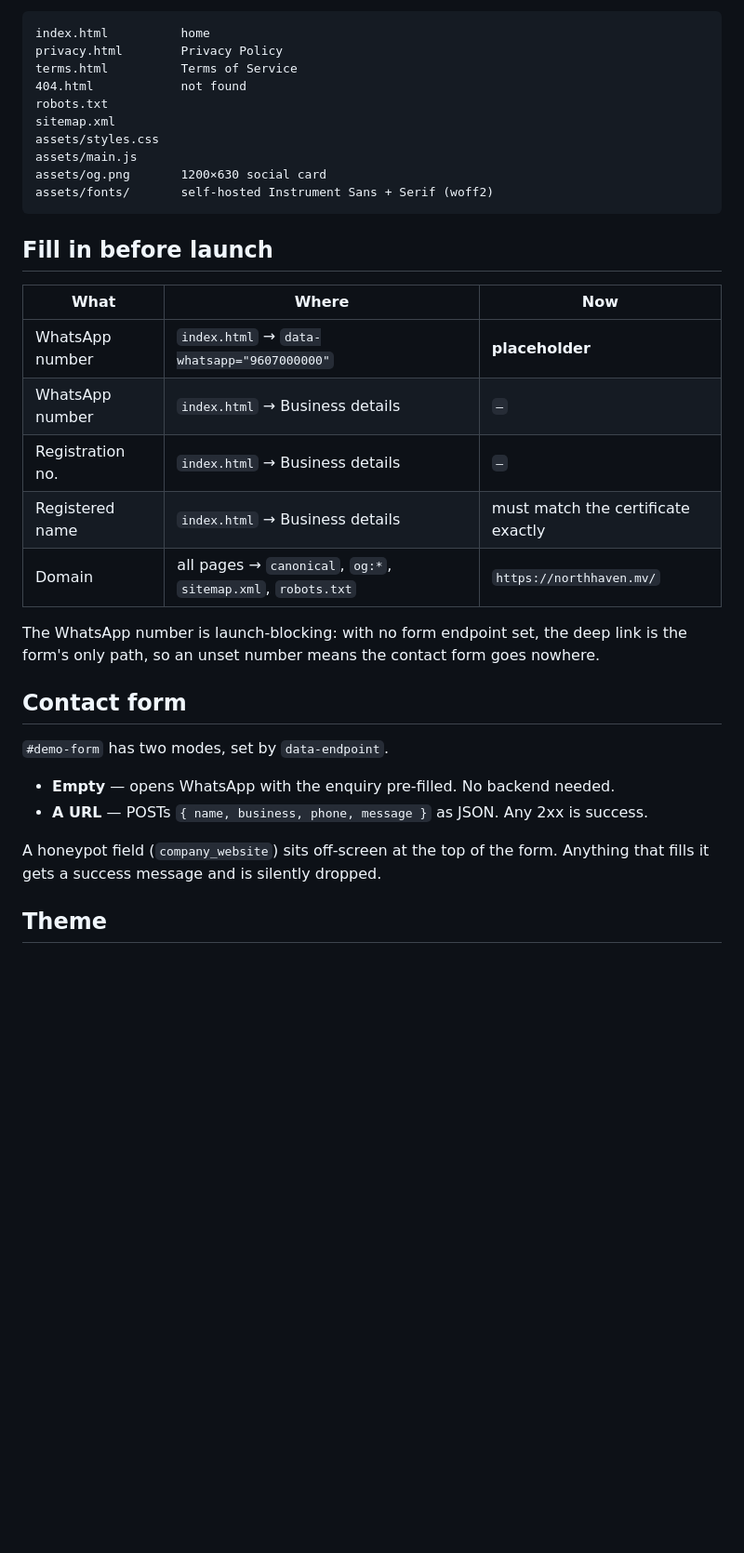
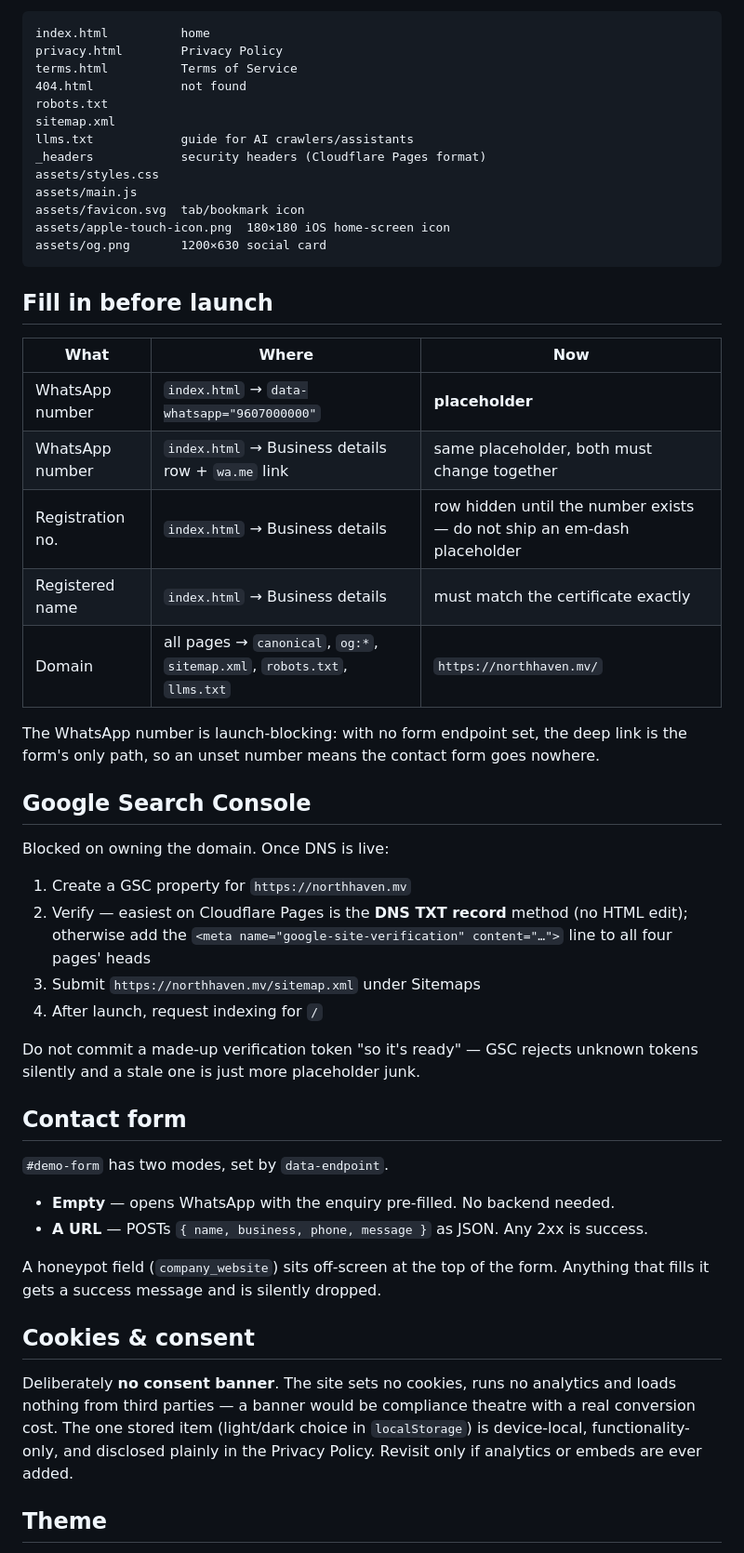
Before and after one commit to ziyernhassan/Northhaven-website, a Markdown page: README.md, the part around one of its changes. Shown at 93% size. Rendered like a GitHub page; blank space fills up the shorter version.

````diff
--- a/README.md
+++ b/README.md
@@ -10,10 +10,13 @@ terms.html          Terms of Service
 404.html            not found
 robots.txt
 sitemap.xml
+llms.txt            guide for AI crawlers/assistants
+_headers            security headers (Cloudflare Pages format)
 assets/styles.css
 assets/main.js
+assets/favicon.svg  tab/bookmark icon
+assets/apple-touch-icon.png  180×180 iOS home-screen icon
 assets/og.png       1200×630 social card
-assets/fonts/       self-hosted Instrument Sans + Serif (woff2)
 ```
 
 ## Fill in before launch
@@ -21,13 +24,27 @@ assets/fonts/       self-hosted Instrument Sans + Serif (woff2)
 | What | Where | Now |
 |---|---|---|
 | WhatsApp number | `index.html` → `data-whatsapp="9607000000"` | **placeholder** |
-| WhatsApp number | `index.html` → Business details | `—` |
-| Registration no. | `index.html` → Business details | `—` |
+| WhatsApp number | `index.html` → Business details row + `wa.me` link | same placeholder, both must change together |
+| Registration no. | `index.html` → Business details | row hidden until the number exists — do not ship an em-dash placeholder |
 | Registered name | `index.html` → Business details | must match the certificate exactly |
-| Domain | all pages → `canonical`, `og:*`, `sitemap.xml`, `robots.txt` | `https://northhaven.mv/` |
+| Domain | all pages → `canonical`, `og:*`, `sitemap.xml`, `robots.txt`, `llms.txt` | `https://northhaven.mv/` |
 
 The WhatsApp number is launch-blocking: with no form endpoint set, the deep link is the
 form's only path, so an unset number means the contact form goes nowhere.
+
+## Google Search Console
+
+Blocked on owning the domain. Once DNS is live:
+
+1. Create a GSC property for `https://northhaven.mv`
+2. Verify — easiest on Cloudflare Pages is the **DNS TXT record** method (no HTML edit);
+   otherwise add the `<meta name="google-site-verification" content="…">` line to all
+   four pages' heads
+3. Submit `https://northhaven.mv/sitemap.xml` under Sitemaps
+4. After launch, request indexing for `/`
+
+Do not commit a made-up verification token "so it's ready" — GSC rejects unknown tokens
+silently and a stale one is just more placeholder junk.
 
 ## Contact form
 
@@ -38,6 +55,14 @@ form's only path, so an unset number means the contact form goes nowhere.
 
 A honeypot field (`company_website`) sits off-screen at the top of the form. Anything that
 fills it gets a success message and is silently dropped.
+
+## Cookies & consent
+
+Deliberately **no consent banner**. The site sets no cookies, runs no analytics and loads
+nothing from third parties — a banner would be compliance theatre with a real conversion
+cost. The one stored item (light/dark choice in `localStorage`) is device-local,
+functionality-only, and disclosed plainly in the Privacy Policy. Revisit only if
+analytics or embeds are ever added.
 
 ## Theme
 
````
Also changed, not shown: other parts of README.md (+40 -8 lines).
